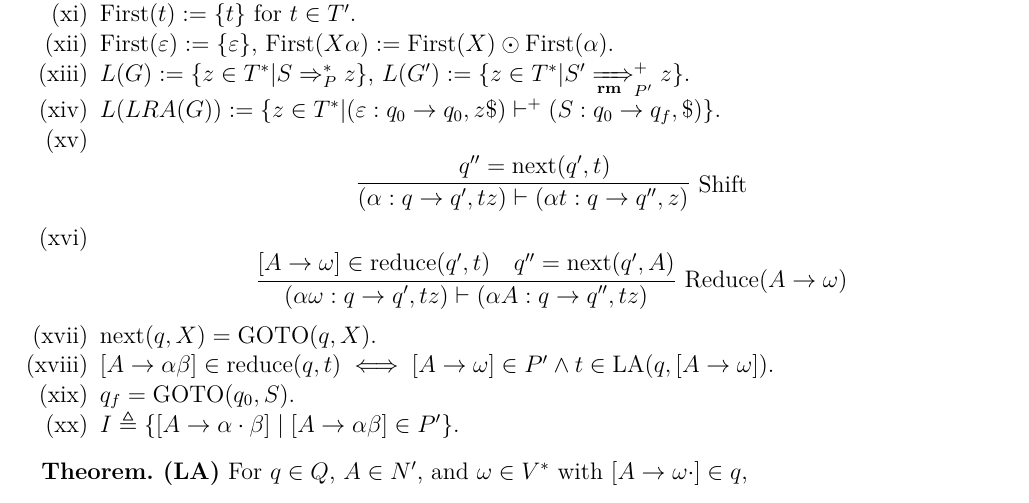
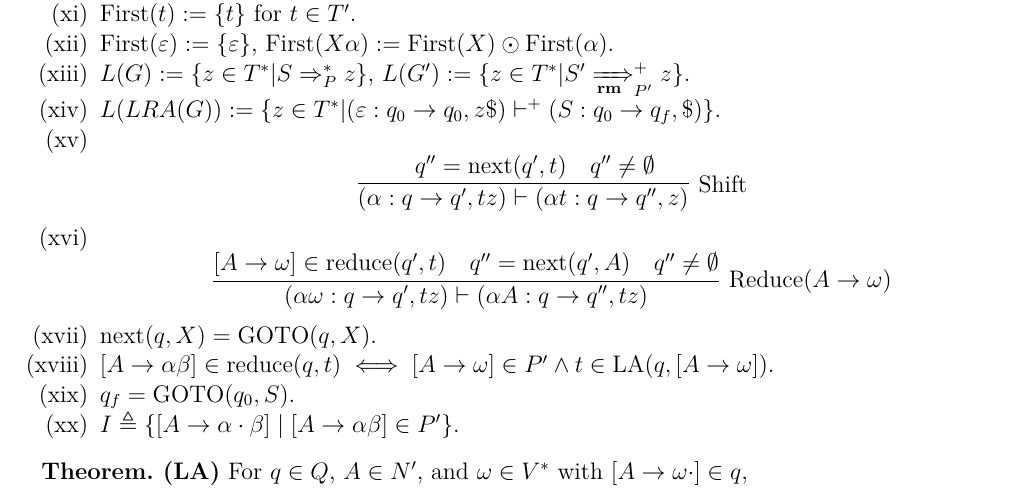
Before and after one commit to KiJeong-Lim/LA1LR0, a LaTeX document (LA1LR0.tex): part of the page, cut so that both start at the same text. Compiled offline with pdfLaTeX.

Commit message:
`& q^{\prime \prime} \ne \emptyset`

```diff
--- a/LA1LR0.tex
+++ b/LA1LR0.tex
@@ -56,8 +56,8 @@
 \item[(xii)] $\mathrm{First} ( \varepsilon ) := \left\{ \varepsilon \right\}$, $\mathrm{First} ( X \alpha ) := \mathrm{First} ( X ) \odot \mathrm{First} ( \alpha )$.
 \item[(xiii)] $L ( G ) := \set{ z \in T^\ast | S \Rightarrow_P^\ast z }$, $L ( G^\prime ) := \set{ z \in T^\ast | S^\prime \xRightarrow[\mathbf{rm}]{}_{P^\prime}^+ z }$.
 \item[(xiv)] $L ( LRA ( G ) ) := \set{ z \in T^\ast | ( \varepsilon : q_0 \to q_0 , z \$ ) \vdash^+ ( S : q_0 \to q_f , \$ ) }$.
-\item[(xv)] $$\infer[\mathrm{Shift}]{ ( \alpha : q \to q^\prime , t z ) \vdash ( \alpha t : q \to q^{\prime \prime} , z ) }{ & q^{\prime \prime} = \mathrm{next} ( q^\prime , t ) }$$
-\item[(xvi)] $$\infer[\mathrm{Reduce} (A \to \omega)]{ ( \alpha \omega : q \to q^\prime , t z ) \vdash ( \alpha A : q \to q^{\prime \prime} , t z ) }{ [ A \to \omega ] \in \mathrm{reduce} ( q^\prime , t ) & q^{\prime \prime} = \mathrm{next} ( q^\prime , A ) }$$
+\item[(xv)] $$\infer[\mathrm{Shift}]{ ( \alpha : q \to q^\prime , t z ) \vdash ( \alpha t : q \to q^{\prime \prime} , z ) }{ & q^{\prime \prime} = \mathrm{next} ( q^\prime , t ) & q^{\prime \prime} \ne \emptyset }$$
+\item[(xvi)] $$\infer[\mathrm{Reduce} (A \to \omega)]{ ( \alpha \omega : q \to q^\prime , t z ) \vdash ( \alpha A : q \to q^{\prime \prime} , t z ) }{ [ A \to \omega ] \in \mathrm{reduce} ( q^\prime , t ) & q^{\prime \prime} = \mathrm{next} ( q^\prime , A ) & q^{\prime \prime} \ne \emptyset }$$
 \item[(xvii)] $\mathrm{next} ( q , X ) = \mathrm{GOTO} ( q , X )$.
 \item[(xviii)] $[ A \to \alpha \beta ] \in \mathrm{reduce} ( q , t ) \iff [ A \to \omega ] \in P^\prime \land t \in \mathrm{LA} ( q , [ A \to \omega ] )$.
 \item[(xix)] $q_f = \mathrm{GOTO} ( q_0 , S )$.
```
Also changed, not shown: LA1LR0.pdf.
